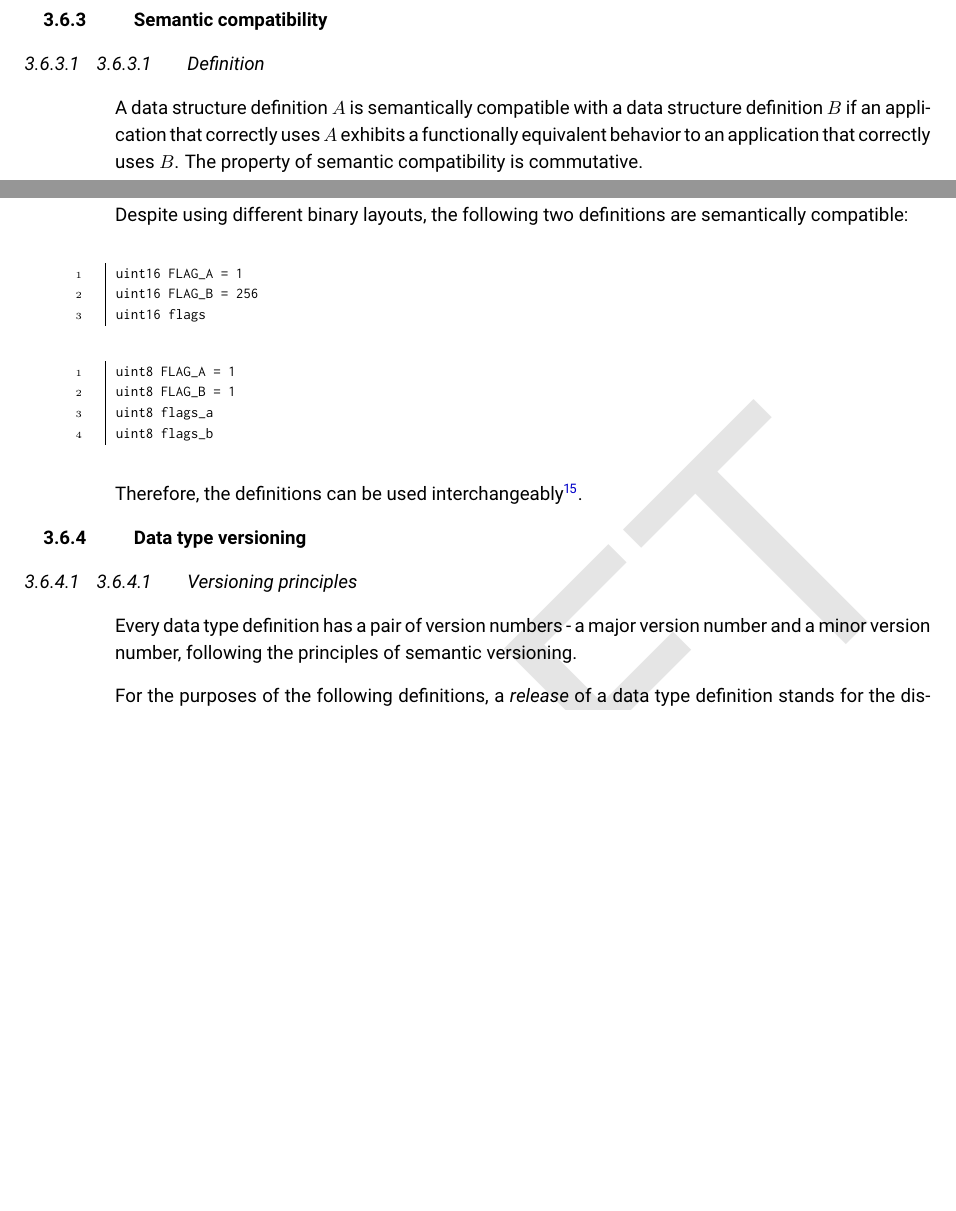
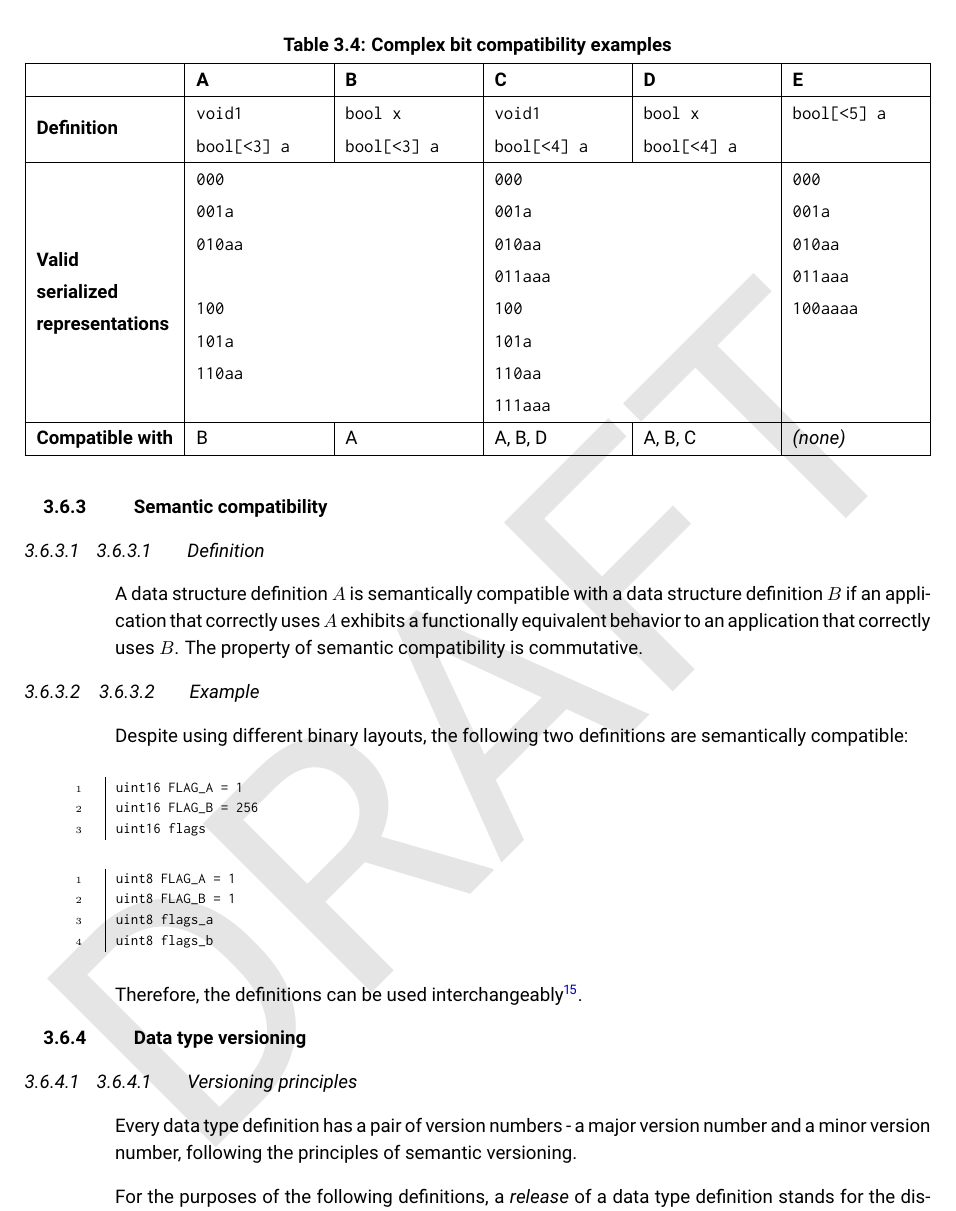
Before and after one commit to OpenCyphal/specification, a LaTeX thesis (specification/UAVCAN_Specification.tex, which reads specification/dsdl/dsdl.tex): two parts of pages 21 and 22 of 50 before the commit and part of page 22 of 50 after it, the two joined at a grey line, cut at the place of the change, the shorter picture padded with empty space. Compiled offline with pdfLaTeX.

Commit message:
Added a table with complex bit compatibility examples

```diff
--- a/specification/dsdl/dsdl.tex
+++ b/specification/dsdl/dsdl.tex
@@ -798,3 +805,32 @@ but the reverse is not true.
+\begin{table}[H]\caption{Complex bit compatibility examples}\label{table:dsdl_many_compat}
+\begin{tabu}{|l|X|X|X|X|X|}
+\hline
+\rowfont{\bfseries}
+&A                   &   B                 &   C                 &   D                 &   E                 \\
+\hline
+
+\multirow{2}{*}{\textbf{Definition}}
+&\texttt{void1}      & \texttt{bool x}     & \texttt{void1}      & \texttt{bool x}     & \texttt{bool[<5] a} \\
+&\texttt{bool[<3] a} & \texttt{bool[<3] a} & \texttt{bool[<4] a} & \texttt{bool[<4] a} &                     \\
+\hline
+
+\multirow{8}{*}{\begin{tabular}[x]{@{}l@{}}\textbf{Valid}\\\textbf{serialized}\\\textbf{representations}\\\end{tabular}}
+& \multicolumn{2}{l|}{\texttt{000      }}  & \multicolumn{2}{l|}{\texttt{000     }}    & \texttt{000      }  \\
+& \multicolumn{2}{l|}{\texttt{001a     }}  & \multicolumn{2}{l|}{\texttt{001a    }}    & \texttt{001a     }  \\
+& \multicolumn{2}{l|}{\texttt{010aa    }}  & \multicolumn{2}{l|}{\texttt{010aa   }}    & \texttt{010aa    }  \\
+& \multicolumn{2}{l|}{\texttt{         }}  & \multicolumn{2}{l|}{\texttt{011aaa  }}    & \texttt{011aaa   }  \\
+& \multicolumn{2}{l|}{\texttt{100      }}  & \multicolumn{2}{l|}{\texttt{100     }}    & \texttt{100aaaa  }  \\
+& \multicolumn{2}{l|}{\texttt{101a     }}  & \multicolumn{2}{l|}{\texttt{101a    }}    & \texttt{         }  \\
+& \multicolumn{2}{l|}{\texttt{110aa    }}  & \multicolumn{2}{l|}{\texttt{110aa   }}    & \texttt{         }  \\
+& \multicolumn{2}{l|}{\texttt{         }}  & \multicolumn{2}{l|}{\texttt{111aaa  }}    & \texttt{         }  \\
+\hline
+
+\textbf{Compatible with}
+&B                   & A                   & A, B, D             & A, B, C             & \emph{(none)}     \\
+\hline
+\end{tabu}
+\end{table}
+
 \subsection{Semantic compatibility}\label{sec:dsdl_semantic_compatibility}
 
 \subsubsection{Definition}
```
Also changed, not shown: specification/dsdl/dsdl.tex (7 more changed lines).
